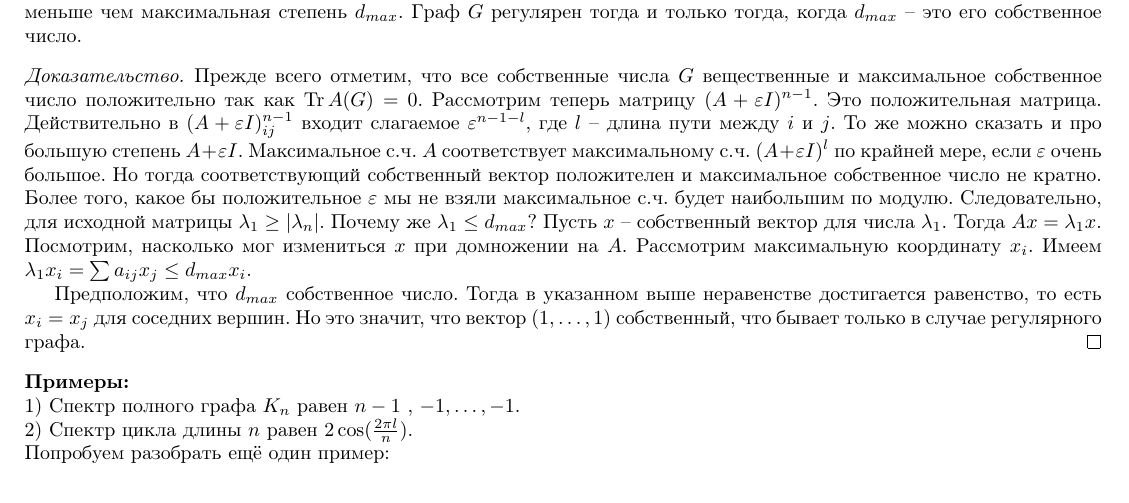
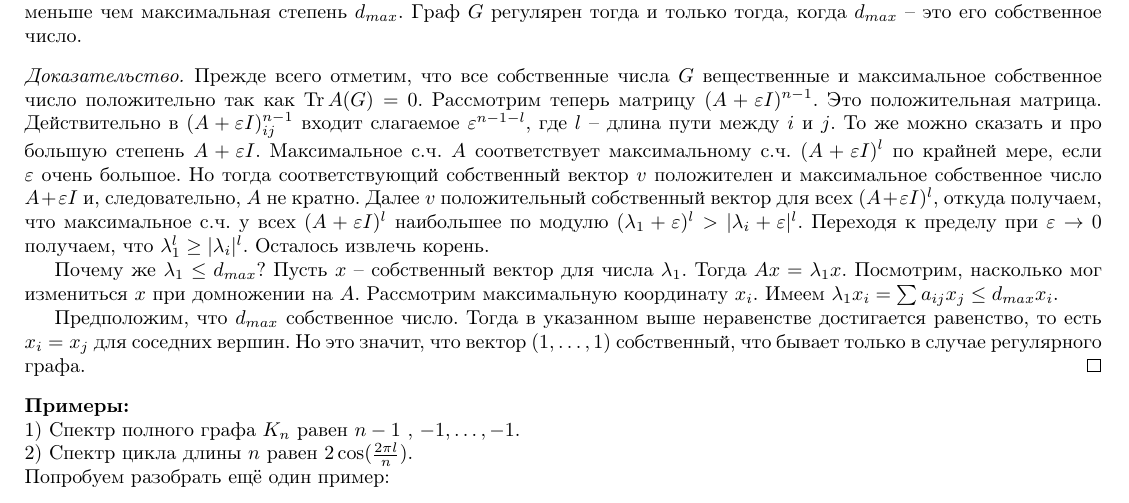
Before and after one commit to CheKaa/Algebra-Actual-MIT-2018, a LaTeX book (main.tex): part of page 11 of 12, cut so that both start at the same text. Compiled offline with pdfLaTeX.

Commit message:
Update on Overleaf.

```diff
--- a/main.tex
+++ b/main.tex
@@ -550,7 +550,9 @@ $$\lambda x^{\top}y= x^{\top}Ay=x^{\top}\mu y.$$
 
 \lm Пусть граф $G$ связен. Тогда его максимальное собственное число положительно, не кратно и соответствующий собственный вектор имеет положительные координаты. Более того, все собственные числа графа по модулю меньше чем максимальная степень $d_{max}$. Граф $G$ регулярен тогда и только тогда, когда $d_{max}$ -- это его собственное число.
 \elm
-\proof Прежде всего отметим, что все собственные числа $G$ вещественные и максимальное собственное число положительно так как $\Tr A(G)=0$. Рассмотрим теперь матрицу $(A+\eps I)^{n-1}$. Это положительная матрица. Действительно в $(A+\eps I)^{n-1}_{ij}$ входит слагаемое $\eps^{n-1-l}$, где $l$ -- длина пути между $i$ и $j$. То же можно сказать и про большую степень $A+\eps I$. Максимальное с.ч. $A$ соответствует максимальному с.ч. $(A+\eps I)^l$ по крайней мере, если $\eps$ очень большое. Но тогда соответствующий собственный вектор положителен и максимальное собственное число не кратно. Более того, какое бы положительное $\eps$ мы не взяли максимальное с.ч. будет наибольшим по модулю. Следовательно, для исходной матрицы $\lambda_1 \geq |\lambda_n|$. Почему же $\lambda_1 \leq d_{max}$? Пусть $x$ -- собственный вектор для числа $\lambda_1$. Тогда $Ax=\lambda_1 x$. Посмотрим, насколько мог измениться $x$ при домножении на $A$. Рассмотрим максимальную координату $x_i$. Имеем $\lambda_1 x_i= \sum a_{ij}x_j\leq d_{max} x_i$.
+\proof Прежде всего отметим, что все собственные числа $G$ вещественные и максимальное собственное число положительно так как $\Tr A(G)=0$. Рассмотрим теперь матрицу $(A+\eps I)^{n-1}$. Это положительная матрица. Действительно в $(A+\eps I)^{n-1}_{ij}$ входит слагаемое $\eps^{n-1-l}$, где $l$ -- длина пути между $i$ и $j$. То же можно сказать и про большую степень $A+\eps I$. Максимальное с.ч. $A$ соответствует максимальному с.ч. $(A+\eps I)^l$ по крайней мере, если $\eps$ очень большое. Но тогда соответствующий собственный вектор $v$ положителен и максимальное собственное число $A+\eps I$ и, следовательно, $A$ не кратно. Далее $v$ положительный собственный вектор для всех $(A+\eps I)^{l}$, откуда получаем, что максимальное с.ч. у всех $(A+\eps I)^{l}$ наибольшее по модулю $(\lambda_1+\eps)^l>|\lambda_i+\eps|^l$. Переходя к пределу при $\eps \to 0$ получаем, что $\lambda_1^l \geq |\lambda_i|^l$. Осталось извлечь корень.
+
+Почему же $\lambda_1 \leq d_{max}$? Пусть $x$ -- собственный вектор для числа $\lambda_1$. Тогда $Ax=\lambda_1 x$. Посмотрим, насколько мог измениться $x$ при домножении на $A$. Рассмотрим максимальную координату $x_i$. Имеем $\lambda_1 x_i= \sum a_{ij}x_j\leq d_{max} x_i$.
 
 Предположим, что $d_{max}$ собственное число. Тогда в указанном выше неравенстве достигается равенство, то есть $x_i=x_j$ для соседних вершин. Но это значит, что вектор $(1,\dots,1)$ собственный, что бывает только в случае регулярного графа.
 \endproof
```
Also changed, not shown: main.tex (2 more changed lines).
